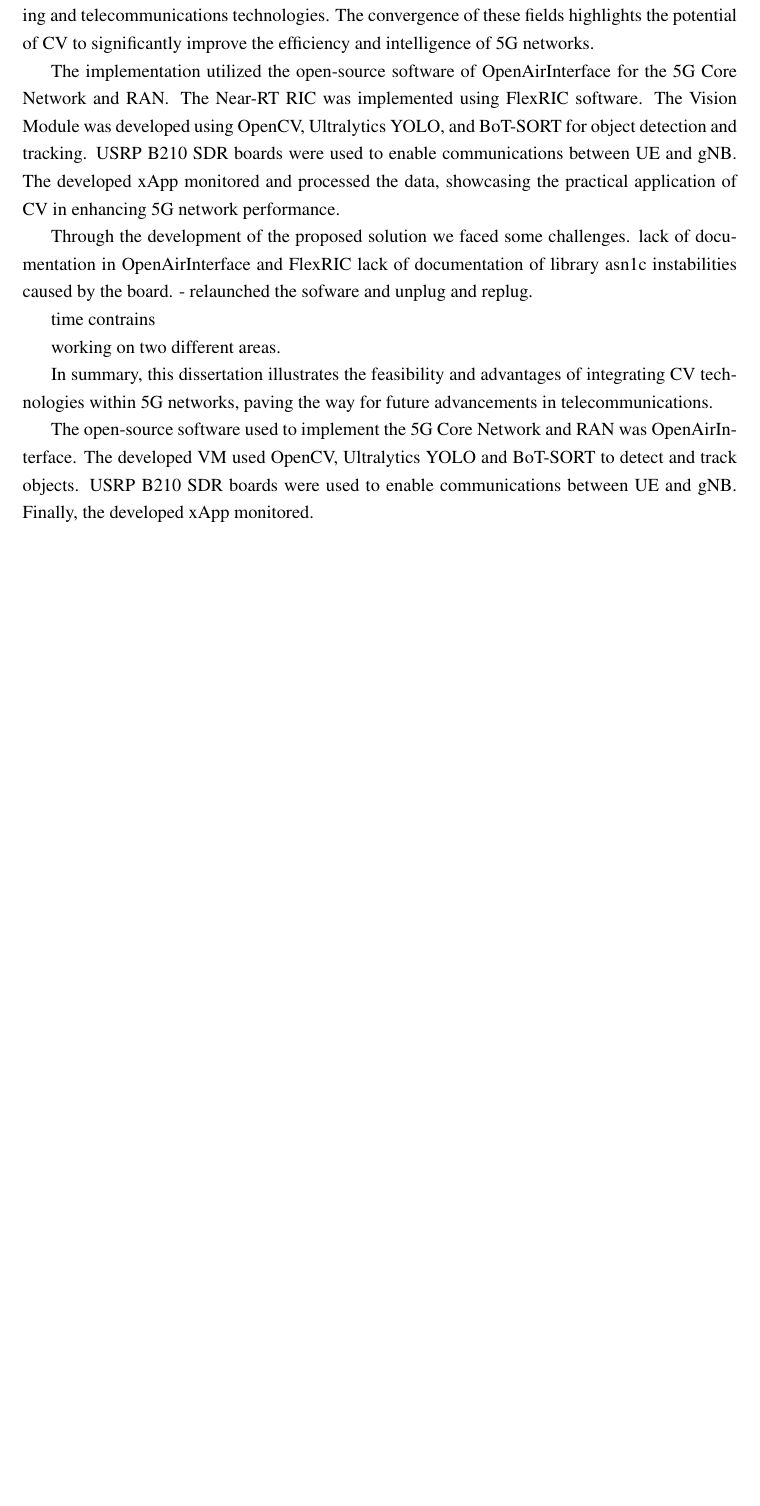
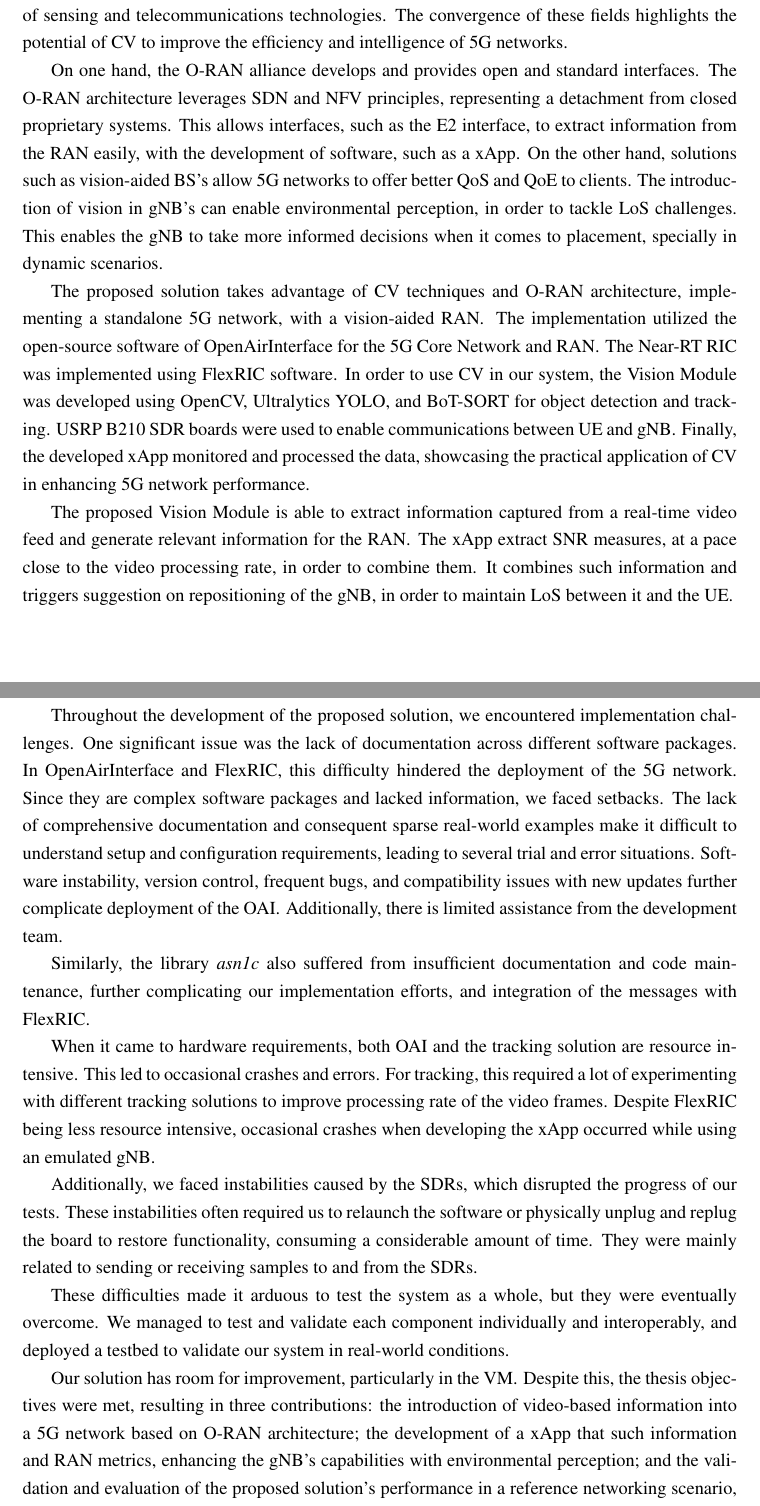
Before and after one commit to Carol5798/diss_doc, a LaTeX thesis (main.tex, which reads 05_conclusions.tex): part of page 79 of 85 before the commit and two parts of pages 79 and 80 of 86 after it, the two joined at a grey line, cut so that both start at the same text, the shorter picture padded with empty space. Compiled offline with pdfLaTeX.

Commit message:
chapter 5 to revision and minior alterations in 3 and 4

```diff
--- a/05_conclusions.tex
+++ b/05_conclusions.tex
@@ -2,32 +2,49 @@
 
 \section{Conclusions}\label{sec:conclusions}
 The goal of this dissertation was to implement vision-based RAN\@.
-The proposed solution allowed us to use Computer Vision techniques to extract relevant information and introduce messages to the RAN\@.
+The proposed solution allowed us to use Computer Vision techniques to extract relevant information and introduce vision-based messages to the RAN\@.
+Leveraging the O-RAN architecture, this work demonstrated the integration of sensing and telecommunications technologies.
+The convergence of these fields highlights the potential of CV to improve the efficiency and intelligence of 5G networks.
 
-Leveraging the O-RAN architecture, this work demonstrated the seamless integration of sensing and telecommunications technologies.
-The convergence of these fields highlights the potential of CV to significantly improve the efficiency and intelligence of 5G networks.
+On one hand, the O-RAN alliance develops and provides open and standard interfaces.
+The O-RAN architecture leverages SDN and NFV principles, representing a detachment from closed proprietary systems.
+This allows interfaces, such as the E2 interface, to extract information from the RAN easily, with the development of software, such as a xApp.
+On the other hand, solutions such as vision-aided BS's allow 5G networks to offer better QoS and QoE to clients.
+The introduction of vision in gNB's can enable environmental perception, in order to tackle LoS challenges.
+This enables the gNB to take more informed decisions when it comes to placement, specially in dynamic scenarios.
 
+The proposed solution takes advantage of CV techniques and O-RAN architecture, implementing a standalone 5G network, with a vision-aided RAN\@.
 The implementation utilized the open-source software of OpenAirInterface for the 5G Core Network and RAN\@.
 The Near-RT RIC was implemented using FlexRIC software.
-The Vision Module was developed using OpenCV, Ultralytics YOLO, and BoT-SORT for object detection and tracking.
+In order to use CV in our system, the Vision Module was developed using OpenCV, Ultralytics YOLO, and BoT-SORT for object detection and tracking.
 USRP B210 SDR boards were used to enable communications between UE and gNB\@.
-The developed xApp monitored and processed the data, showcasing the practical application of CV in enhancing 5G network performance.
+Finally, the developed xApp monitored and processed the data, showcasing the practical application of CV in enhancing 5G network performance.
 
-Through the development of the proposed solution we faced some challenges.
-lack of documentation in OpenAirInterface and FlexRIC
-lack of documentation of library asn1c
-instabilities caused by the board.
-- relaunched the sofware and unplug and replug.
+The proposed Vision Module is able to extract information captured from a real-time video feed and generate relevant information for the RAN\@.
+The xApp extract SNR measures, at a pace close to the video processing rate, in order to combine them.
+It combines such information and triggers suggestion on repositioning of the gNB, in order to maintain LoS between it and the UE\@.
 
-time contrains
+Throughout the development of the proposed solution, we encountered implementation challenges.
+One significant issue was the lack of documentation across different software packages.
+In OpenAirInterface and FlexRIC, this difficulty hindered the deployment of the 5G network.
+Since they are complex software packages and lacked information, we faced setbacks.
+The lack of comprehensive documentation and consequent sparse real-world examples make it difficult to understand setup and configuration requirements, leading to several trial and error situations.
+Software instability, version control, frequent bugs, and compatibility issues with new updates further complicate deployment of the OAI\@.
+Additionally, there is limited assistance from the development team.
 
-working on two different areas.
+Similarly, the library \emph{asn1c} also suffered from insufficient documentation and code maintenance, further complicating our implementation efforts, and integration of the messages with FlexRIC\@.
 
-In summary, this dissertation illustrates the feasibility and advantages of integrating CV technologies within 5G networks, paving the way for future advancements in telecommunications.
+When it came to hardware requirements, both OAI and the tracking solution are resource intensive.
+This led to occasional crashes and errors.
+For tracking, this required a lot of experimenting with different tracking solutions to improve processing rate of the video frames.
+Despite FlexRIC being less resource intensive, occasional crashes when developing the xApp occurred while using an emulated gNB\@.
 
+Additionally, we faced instabilities caused by the SDRs, which disrupted the progress of our tests.
+These instabilities often required us to relaunch the software or physically unplug and replug the board to restore functionality, consuming a considerable amount of time.
+They were mainly related to sending or receiving samples to and from the SDRs.
 
+These difficulties made it arduous to test the system as a whole, but they were eventually overcome.
+We managed to test and validate each component individually and interoperably, and deployed a testbed to validate our system in real-world conditions.
 
-The open-source software used to implement the 5G Core Network and RAN was OpenAirInterface.
-The developed VM used OpenCV, Ultralytics YOLO and BoT-SORT to detect and track objects.
-USRP B210 SDR boards were used to enable communications between UE and gNB\@.
-Finally, the developed xApp monitored.
+Our solution has room for improvement, particularly in the VM\@.
+Despite this, the thesis objectives were met, resulting in three contributions: the introduction of video-based information into a 5G network based on O-RAN architecture; the development of a xApp that such information and RAN metrics, enhancing the gNB's capabilities with environmental perception; and the validation and evaluation of the proposed solution's performance in a reference networking scenario, including a proof-of-concept for vision-aided networking solutions.
```
Also changed, not shown: 00_abbrevs.tex (+4 -0 lines), 02_state_of_the_art.tex (+2 -1 lines), 03_sys_specs_design_impl.tex (+10 -7 lines), 04_sys_validation.tex (+13 -20 lines), 99_references.bib (+8 -0 lines), figures/converge_my_work.drawio.png (added), figures/reference_frame.png (added), figures/results_0.png, figures/results_1.png, figures/results_2.png, figures/results_3.png, 05_conclusions.tex (14 more changed lines), 1 other file.
